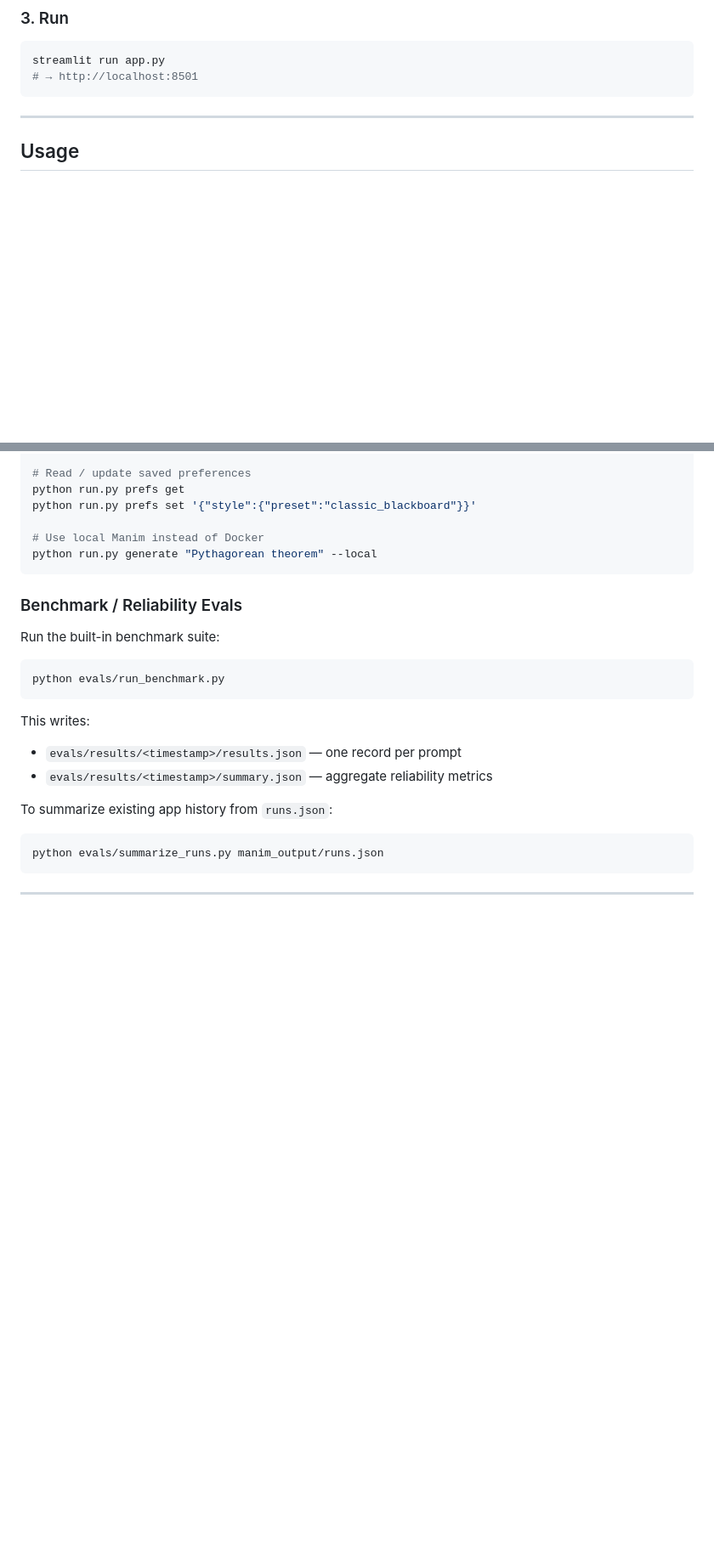
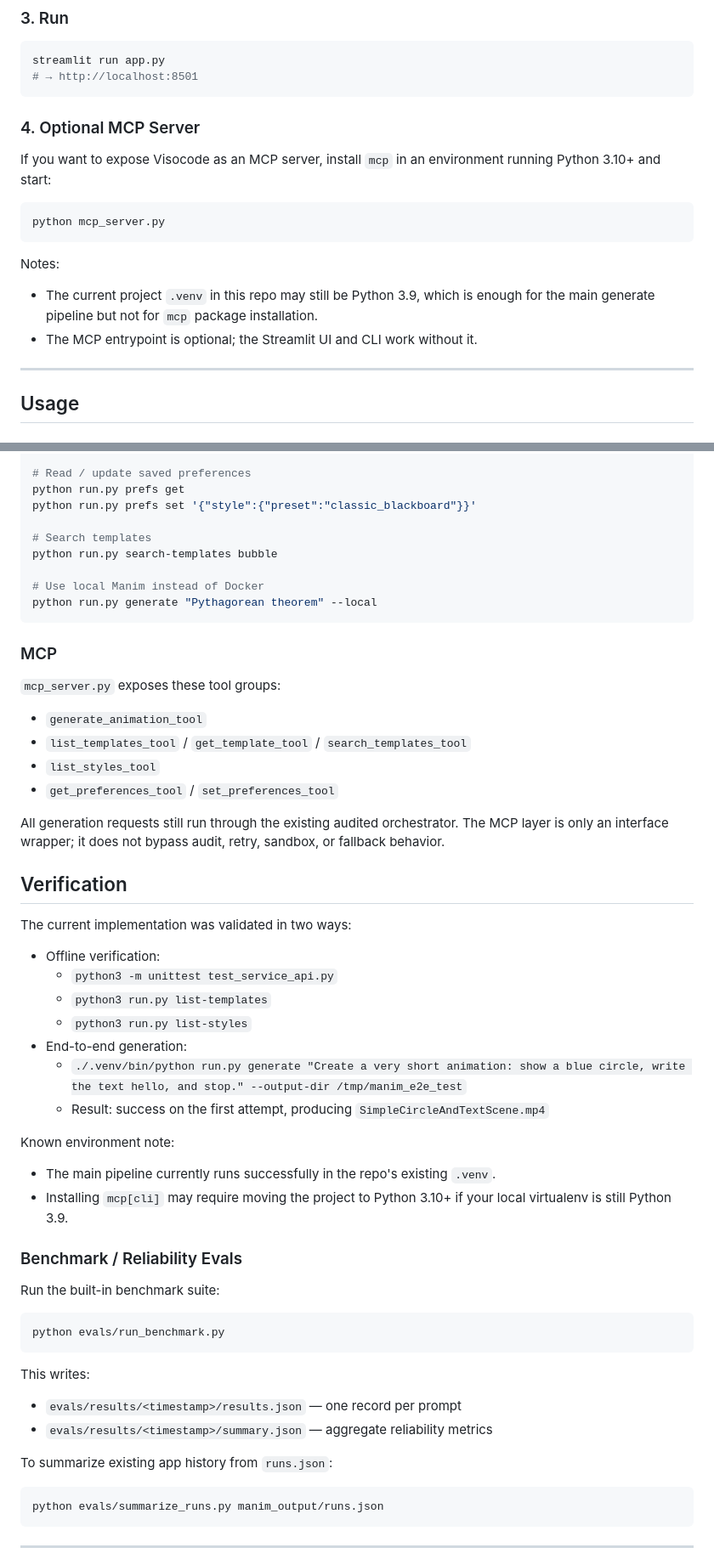
Before and after one commit to cassieliang6709/new_manim_video, a Markdown page: README.md, 2 parts joined by grey strips. Shown at 85% size. Rendered like a GitHub page; blank space fills up the shorter version.

Commit message:
Update README for service layer MCP and verification

````diff
--- a/README.md
+++ b/README.md
@@ -200,6 +204,19 @@ streamlit run app.py
 # → http://localhost:8501
 ```
 
+### 4. Optional MCP Server
+
+If you want to expose Visocode as an MCP server, install `mcp` in an environment
+running Python 3.10+ and start:
+
+```bash
+python mcp_server.py
+```
+
+Notes:
+- The current project `.venv` in this repo may still be Python 3.9, which is enough for the main generate pipeline but not for `mcp` package installation.
+- The MCP entrypoint is optional; the Streamlit UI and CLI work without it.
+
 ---
 
 ## Usage
@@ -234,9 +251,40 @@ python run.py list-styles
 python run.py prefs get
 python run.py prefs set '{"style":{"preset":"classic_blackboard"}}'
 
+# Search templates
+python run.py search-templates bubble
+
 # Use local Manim instead of Docker
 python run.py generate "Pythagorean theorem" --local
 ```
+
+### MCP
+
+`mcp_server.py` exposes these tool groups:
+
+- `generate_animation_tool`
+- `list_templates_tool` / `get_template_tool` / `search_templates_tool`
+- `list_styles_tool`
+- `get_preferences_tool` / `set_preferences_tool`
+
+All generation requests still run through the existing audited orchestrator. The MCP layer is only an interface wrapper; it does not bypass audit, retry, sandbox, or fallback behavior.
+
+## Verification
+
+The current implementation was validated in two ways:
+
+- Offline verification:
+  - `python3 -m unittest test_service_api.py`
+  - `python3 run.py list-templates`
+  - `python3 run.py list-styles`
+- End-to-end generation:
+  - `./.venv/bin/python run.py generate "Create a very short animation: show a blue circle, write the text hello, and stop." --output-dir /tmp/manim_e2e_test`
+  - Result: success on the first attempt, producing `SimpleCircleAndTextScene.mp4`
+
+Known environment note:
+
+- The main pipeline currently runs successfully in the repo's existing `.venv`.
+- Installing `mcp[cli]` may require moving the project to Python 3.10+ if your local virtualenv is still Python 3.9.
 
 ### Benchmark / Reliability Evals
 
````
Also changed, not shown: other parts of README.md (+6 -2 lines).
